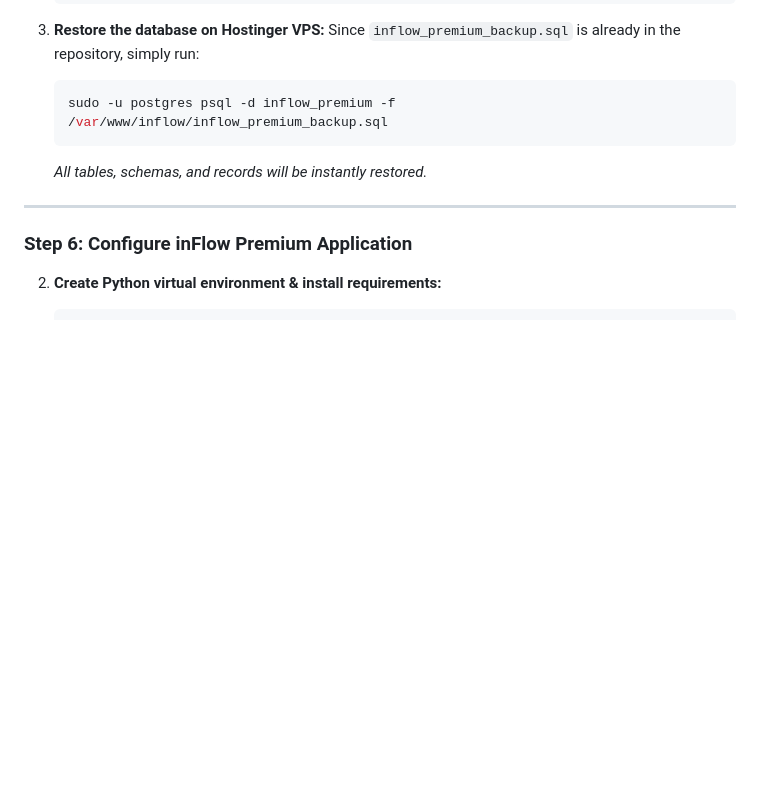
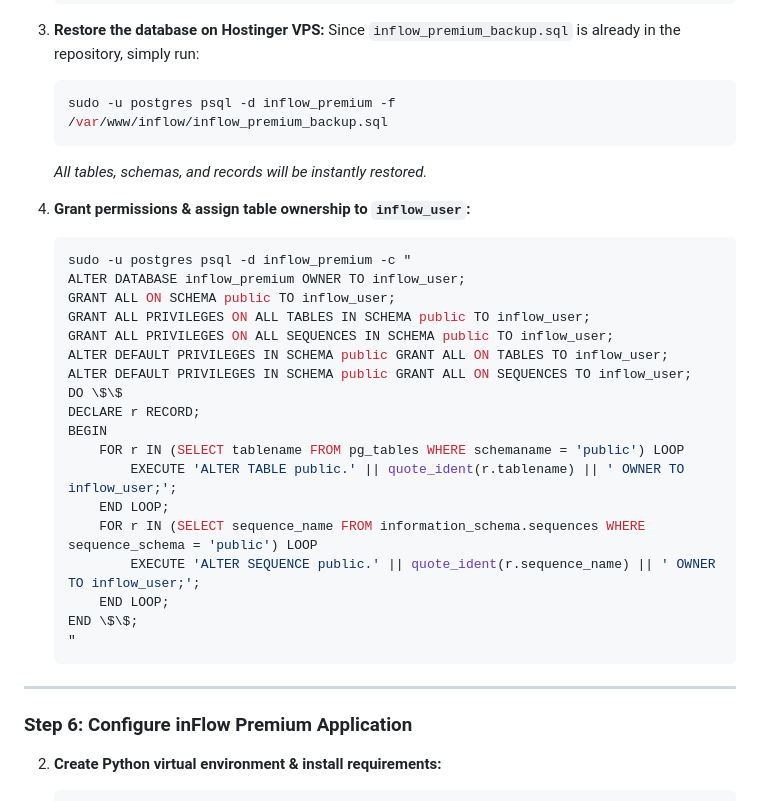
Before and after one commit to dukphichenda/Premium-Pos, a Markdown page: DEPLOY.md, the part around the change. GitHub-like rendering; blank space fills up the shorter version.

Commit message:
docs: add database ownership and permission migration instructions

````diff
--- a/DEPLOY.md
+++ b/DEPLOY.md
@@ -139,6 +139,28 @@ sudo apt install -y python3 python3-pip python3-venv postgresql postgresql-contr
    ```
    *All tables, schemas, and records will be instantly restored.*
 
+4. **Grant permissions & assign table ownership to `inflow_user`:**
+   ```bash
+   sudo -u postgres psql -d inflow_premium -c "
+   ALTER DATABASE inflow_premium OWNER TO inflow_user;
+   GRANT ALL ON SCHEMA public TO inflow_user;
+   GRANT ALL PRIVILEGES ON ALL TABLES IN SCHEMA public TO inflow_user;
+   GRANT ALL PRIVILEGES ON ALL SEQUENCES IN SCHEMA public TO inflow_user;
+   ALTER DEFAULT PRIVILEGES IN SCHEMA public GRANT ALL ON TABLES TO inflow_user;
+   ALTER DEFAULT PRIVILEGES IN SCHEMA public GRANT ALL ON SEQUENCES TO inflow_user;
+   DO \$\$
+   DECLARE r RECORD;
+   BEGIN
+       FOR r IN (SELECT tablename FROM pg_tables WHERE schemaname = 'public') LOOP
+           EXECUTE 'ALTER TABLE public.' || quote_ident(r.tablename) || ' OWNER TO inflow_user;';
+       END LOOP;
+       FOR r IN (SELECT sequence_name FROM information_schema.sequences WHERE sequence_schema = 'public') LOOP
+           EXECUTE 'ALTER SEQUENCE public.' || quote_ident(r.sequence_name) || ' OWNER TO inflow_user;';
+       END LOOP;
+   END \$\$;
+   "
+   ```
+
 ---
 
 ### Step 6: Configure inFlow Premium Application
````
